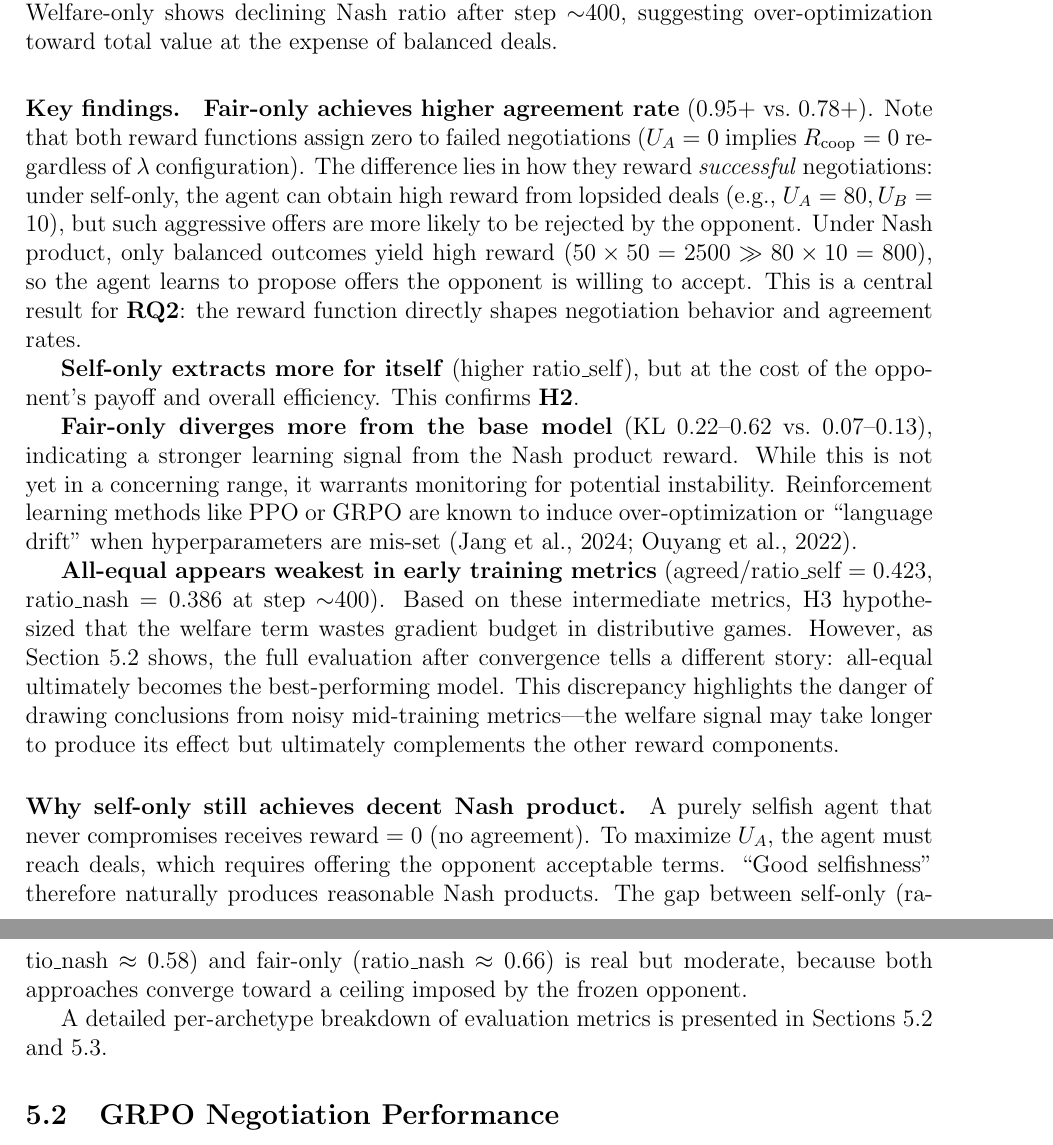
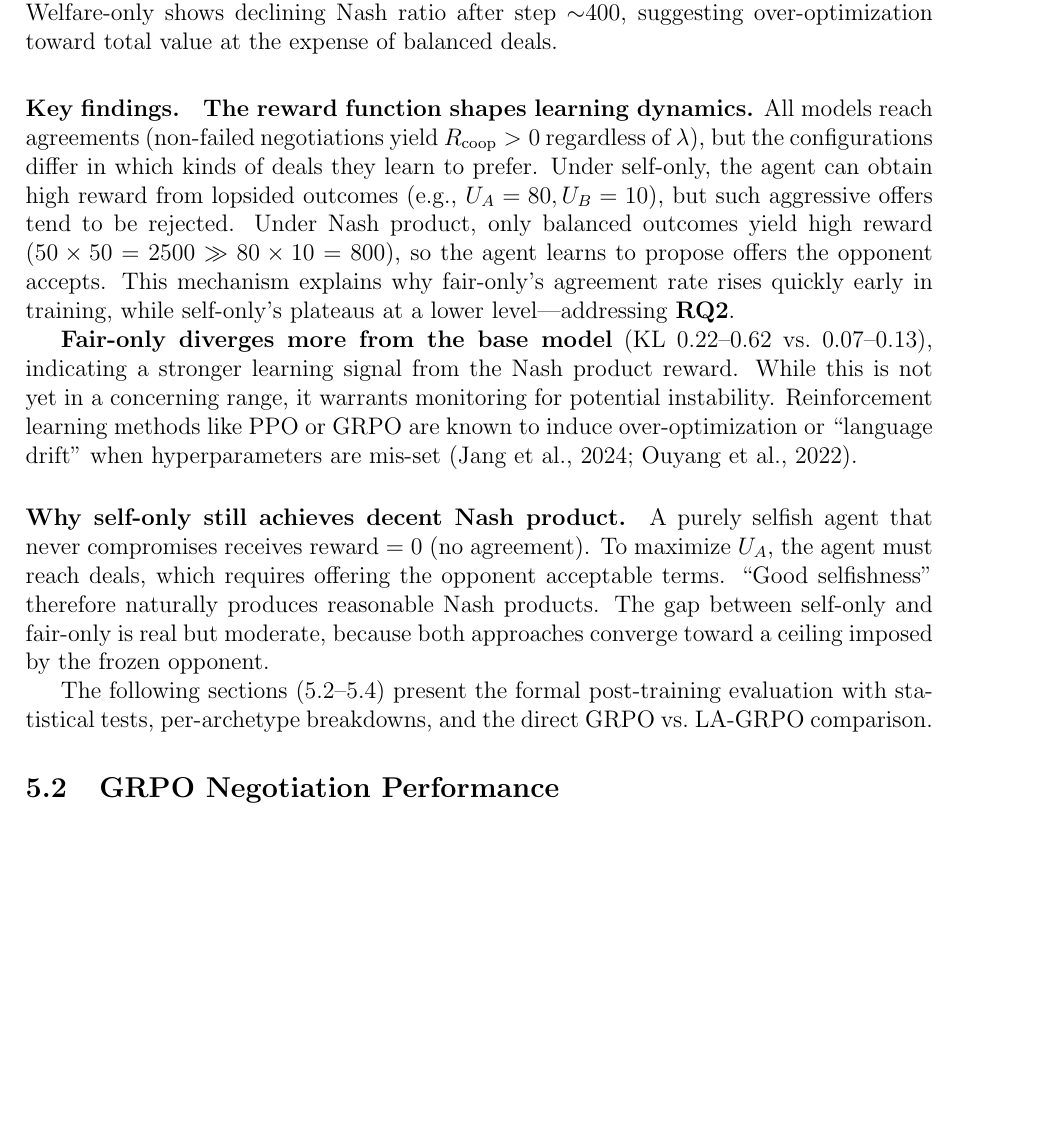
Before and after one commit to migub/master_thesis, a LaTeX document (main.tex): two parts of pages 25 and 26 of 48 before the commit and part of page 25 of 47 after it, the two joined at a grey line, cut so that both start at the same text, the shorter picture padded with empty space. Compiled offline with pdfLaTeX.

Commit message:
style: streamline Section 5.1 — remove redundancy with 5.2, keep training-specific insights (mechanism, KL, good selfishness)

```diff
--- a/main.tex
+++ b/main.tex
@@ -649,17 +649,13 @@ Figures~\ref{fig:training_performance} and~\ref{fig:training_quality} show the t
 
 \paragraph{Key findings.}
 
-\textbf{Fair-only achieves higher agreement rate} (0.95+ vs.\ 0.78+). Note that both reward functions assign zero to failed negotiations ($U_A = 0$ implies $R_{\text{coop}} = 0$ regardless of $\lambda$ configuration). The difference lies in how they reward \emph{successful} negotiations: under self-only, the agent can obtain high reward from lopsided deals (e.g., $U_A = 80, U_B = 10$), but such aggressive offers are more likely to be rejected by the opponent. Under Nash product, only balanced outcomes yield high reward ($50 \times 50 = 2500 \gg 80 \times 10 = 800$), so the agent learns to propose offers the opponent is willing to accept. This is a central result for \textbf{RQ2}: the reward function directly shapes negotiation behavior and agreement rates.
-
-\textbf{Self-only extracts more for itself} (higher ratio\_self), but at the cost of the opponent's payoff and overall efficiency. This confirms \textbf{H2}.
+\textbf{The reward function shapes learning dynamics.} All models reach agreements (non-failed negotiations yield $R_{\text{coop}} > 0$ regardless of $\lambda$), but the configurations differ in which kinds of deals they learn to prefer. Under self-only, the agent can obtain high reward from lopsided outcomes (e.g., $U_A = 80, U_B = 10$), but such aggressive offers tend to be rejected. Under Nash product, only balanced outcomes yield high reward ($50 \times 50 = 2500 \gg 80 \times 10 = 800$), so the agent learns to propose offers the opponent accepts. This mechanism explains why fair-only's agreement rate rises quickly early in training, while self-only's plateaus at a lower level---addressing \textbf{RQ2}.
 
 \textbf{Fair-only diverges more from the base model} (KL $0.22$--$0.62$ vs.\ $0.07$--$0.13$), indicating a stronger learning signal from the Nash product reward. While this is not yet in a concerning range, it warrants monitoring for potential instability. Reinforcement learning methods like PPO or GRPO are known to induce over-optimization or ``language drift'' when hyperparameters are mis-set \citep{pmlr-v235-jang24b, ouyang2022traininglanguagemodelsfollow}.
 
-\textbf{All-equal appears weakest in early training metrics} (agreed/ratio\_self $= 0.423$, ratio\_nash $= 0.386$ at step $\sim$400). Based on these intermediate metrics, H3 hypothesized that the welfare term wastes gradient budget in distributive games. However, as Section~5.2 shows, the full evaluation after convergence tells a different story: all-equal ultimately becomes the best-performing model. This discrepancy highlights the danger of drawing conclusions from noisy mid-training metrics---the welfare signal may take longer to produce its effect but ultimately complements the other reward components.
+\paragraph{Why self-only still achieves decent Nash product.} A purely selfish agent that never compromises receives reward $= 0$ (no agreement). To maximize $U_A$, the agent must reach deals, which requires offering the opponent acceptable terms. ``Good selfishness'' therefore naturally produces reasonable Nash products. The gap between self-only and fair-only is real but moderate, because both approaches converge toward a ceiling imposed by the frozen opponent.
 
-\paragraph{Why self-only still achieves decent Nash product.} A purely selfish agent that never compromises receives reward $= 0$ (no agreement). To maximize $U_A$, the agent must reach deals, which requires offering the opponent acceptable terms. ``Good selfishness'' therefore naturally produces reasonable Nash products. The gap between self-only (ratio\_nash $\approx 0.58$) and fair-only (ratio\_nash $\approx 0.66$) is real but moderate, because both approaches converge toward a ceiling imposed by the frozen opponent.
-
-A detailed per-archetype breakdown of evaluation metrics is presented in Sections~5.2 and~5.3.
+The following sections (5.2--5.4) present the formal post-training evaluation with statistical tests, per-archetype breakdowns, and the direct GRPO vs.\ LA-GRPO comparison.
 
 
 \subsection{GRPO Negotiation Performance}
```
